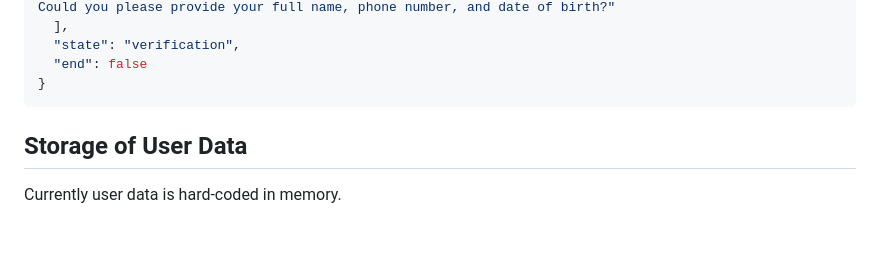
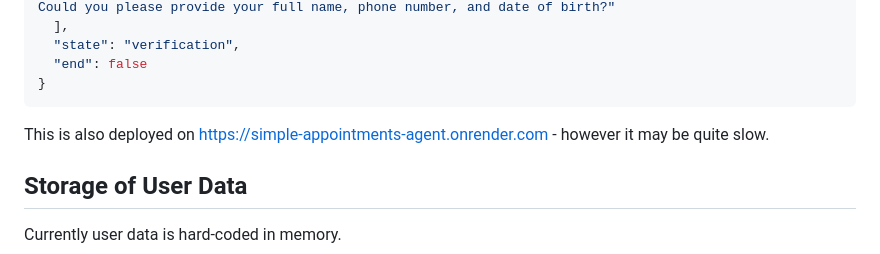
Before and after one commit to mdschramm/simple_appointments_agent, a Markdown page: README.md, the part around the change. Rendered like a GitHub page; blank space fills up the shorter version.

````diff
--- a/README.md
+++ b/README.md
@@ -30,6 +30,8 @@ Response:
   "end": false
 }
 ```
+
+This is also deployed on https://simple-appointments-agent.onrender.com - however it may be quite slow.
 
 ## Storage of User Data
 
````
